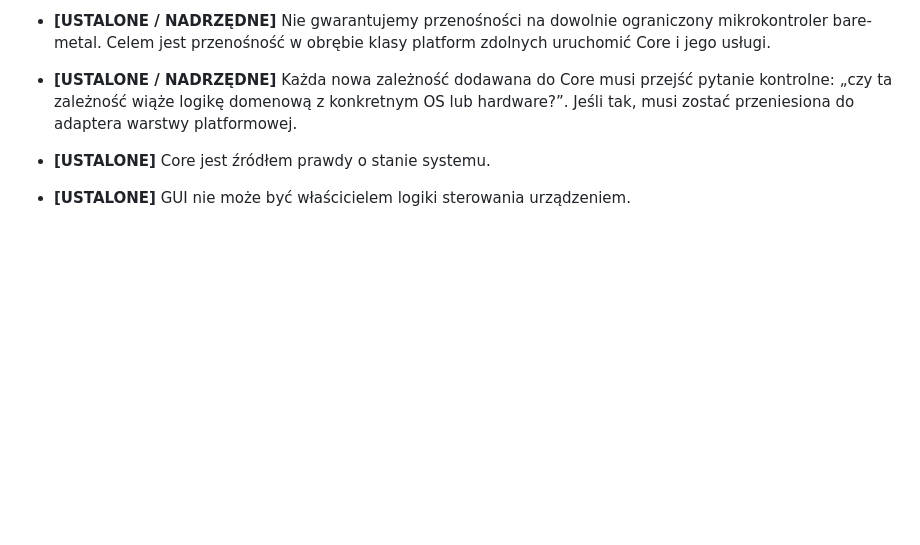
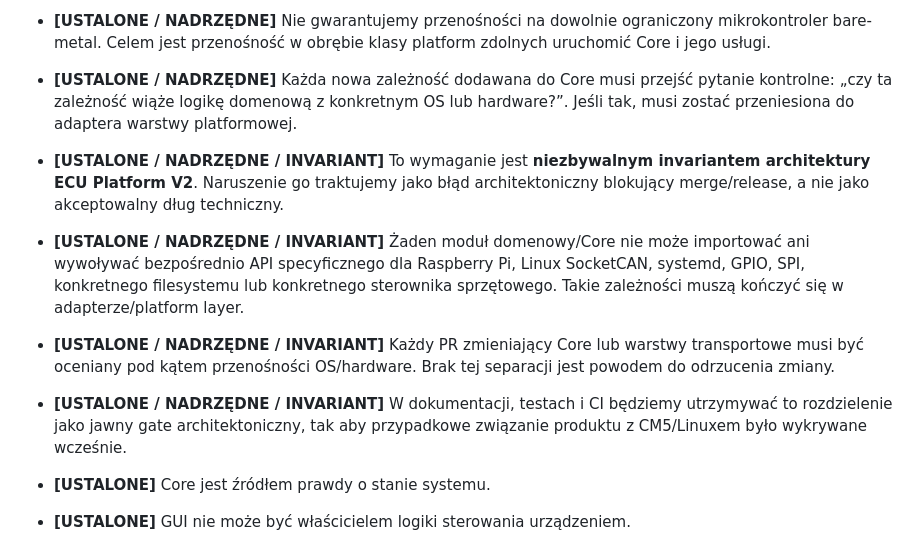
Before and after one commit to autoklinika/ECU_Platrorm_V2, a Markdown page: docs/ZALOZENIA_ROBOCZE.md, the part around the change. GitHub-like rendering; blank space fills up the shorter version.

Commit message:
docs: make platform independence a non-negotiable architecture invariant

```diff
--- a/docs/ZALOZENIA_ROBOCZE.md
+++ b/docs/ZALOZENIA_ROBOCZE.md
@@ -51,6 +51,10 @@
 - **[USTALONE / NADRZĘDNE]** Zmiana z CM5/Raspberry Pi OS na inną platformę, np. AM62P, i.MX, STM32MP2, x86/Linux lub Windows + inteligentny VCI, powinna wymagać przede wszystkim dostarczenia nowych adapterów platformowych/transportowych, a nie tworzenia nowej wersji ECU Platform od zera.
 - **[USTALONE / NADRZĘDNE]** Nie gwarantujemy przenośności na dowolnie ograniczony mikrokontroler bare-metal. Celem jest przenośność w obrębie klasy platform zdolnych uruchomić Core i jego usługi.
 - **[USTALONE / NADRZĘDNE]** Każda nowa zależność dodawana do Core musi przejść pytanie kontrolne: „czy ta zależność wiąże logikę domenową z konkretnym OS lub hardware?”. Jeśli tak, musi zostać przeniesiona do adaptera warstwy platformowej.
+- **[USTALONE / NADRZĘDNE / INVARIANT]** To wymaganie jest **niezbywalnym invariantem architektury ECU Platform V2**. Naruszenie go traktujemy jako błąd architektoniczny blokujący merge/release, a nie jako akceptowalny dług techniczny.
+- **[USTALONE / NADRZĘDNE / INVARIANT]** Żaden moduł domenowy/Core nie może importować ani wywoływać bezpośrednio API specyficznego dla Raspberry Pi, Linux SocketCAN, systemd, GPIO, SPI, konkretnego filesystemu lub konkretnego sterownika sprzętowego. Takie zależności muszą kończyć się w adapterze/platform layer.
+- **[USTALONE / NADRZĘDNE / INVARIANT]** Każdy PR zmieniający Core lub warstwy transportowe musi być oceniany pod kątem przenośności OS/hardware. Brak tej separacji jest powodem do odrzucenia zmiany.
+- **[USTALONE / NADRZĘDNE / INVARIANT]** W dokumentacji, testach i CI będziemy utrzymywać to rozdzielenie jako jawny gate architektoniczny, tak aby przypadkowe związanie produktu z CM5/Linuxem było wykrywane wcześnie.
 
 - **[USTALONE]** Core jest źródłem prawdy o stanie systemu.
 - **[USTALONE]** GUI nie może być właścicielem logiki sterowania urządzeniem.
```
